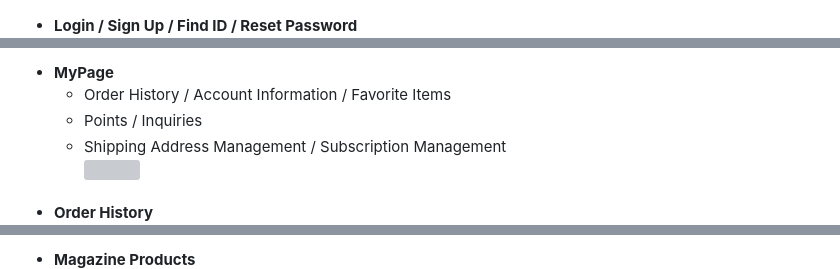
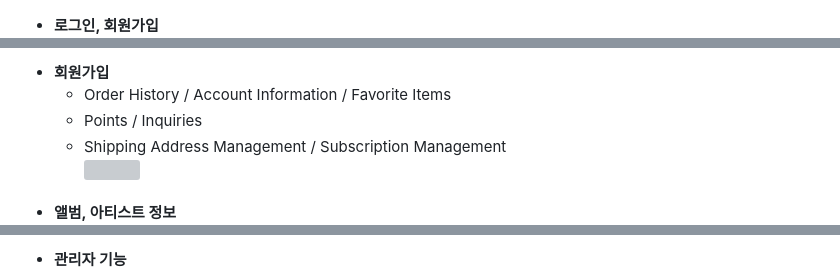
Before and after one commit to ongsttt52/GORI, a Markdown page: README.md, 3 parts joined by grey strips. Drawn GitHub-style; grey boxes are pictures that could not be loaded.

```diff
--- a/README.md
+++ b/README.md
@@ -105,5 +105,5 @@ er diagram : https://drive.google.com/file/d/1pkyKuoiNpd0uCI-sZpvU7cTXttRo8r0r/v
         </li>
         <br/>
         <li>
-            <strong>Login / Sign Up / Find ID / Reset Password</strong>
+            <strong>로그인, 회원가입</strong>
             <ul>
@@ -115,7 +115,7 @@ er diagram : https://drive.google.com/file/d/1pkyKuoiNpd0uCI-sZpvU7cTXttRo8r0r/v
         </li>
         <br/>
         <li>
-            <strong>MyPage</strong>
+            <strong>회원가입</strong>
             <ul>
                 <li>Order History / Account Information / Favorite Items</li>
                 <li>Points / Inquiries</li>
@@ -125,5 +125,5 @@ er diagram : https://drive.google.com/file/d/1pkyKuoiNpd0uCI-sZpvU7cTXttRo8r0r/v
         </li>
         <br/>
         <li>
-            <strong>Order History</strong>
+            <strong>앨범, 아티스트 정보</strong>
             <ul>
@@ -136,5 +138,5 @@ er diagram : https://drive.google.com/file/d/1pkyKuoiNpd0uCI-sZpvU7cTXttRo8r0r/v
         </li>
         <br/>
         <li>
-            <strong>Magazine Products</strong>
+            <strong>관리자 기능</strong>
             <ul>
```
Also changed, not shown: other parts of README.md (+19 -137 lines).
